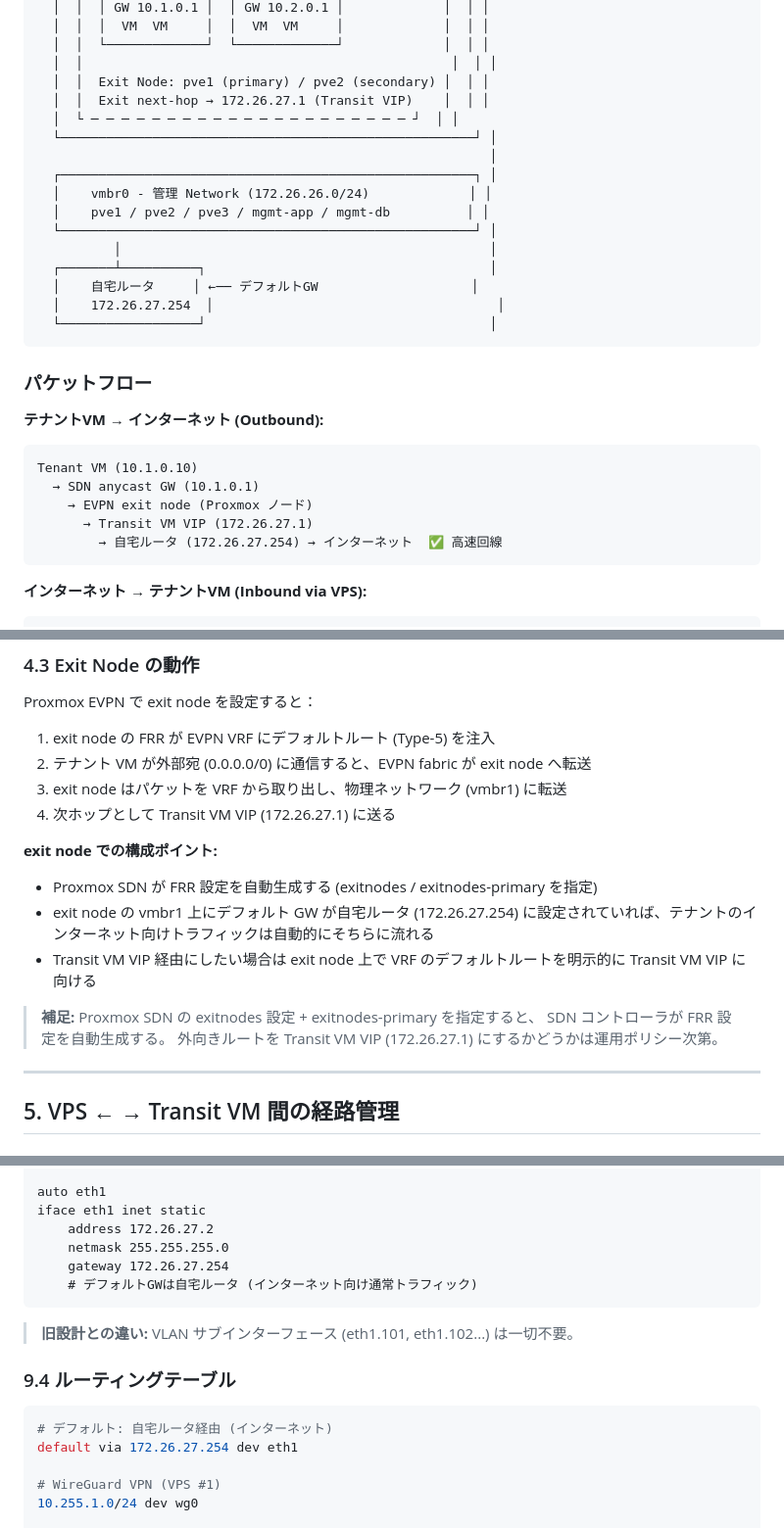
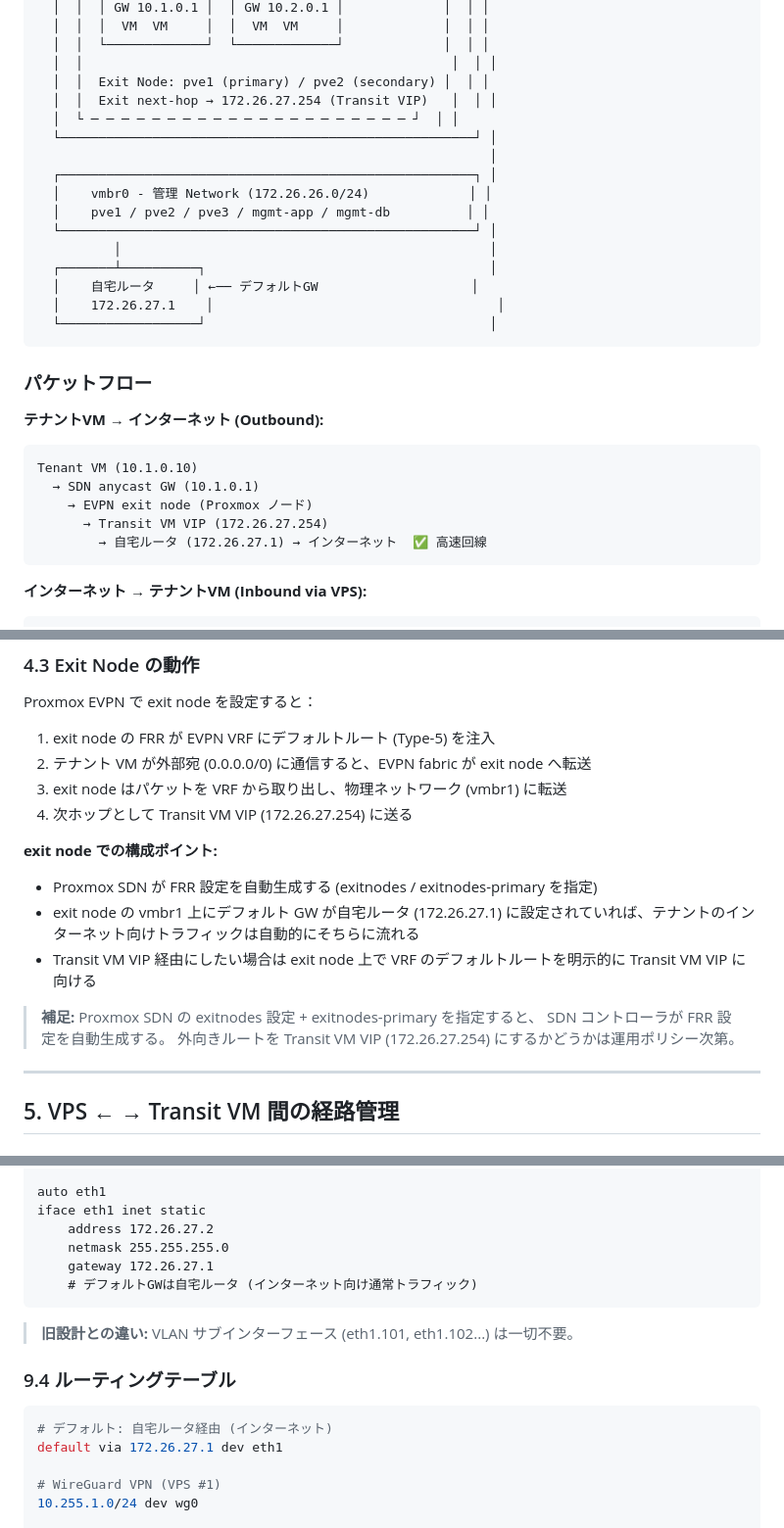
Before and after one commit to NAKNAO-nnct/MisosiruCloud, a Markdown page: docs/transit-vm-network-design.md, 3 parts joined by grey strips. Shown at 98% size. Drawn GitHub-style.

````diff
--- a/docs/transit-vm-network-design.md
+++ b/docs/transit-vm-network-design.md
@@ -87,7 +87,7 @@ Proxmox SDN (EVPN) がテナント内のルーティングと隔離を処理し
   │  │  └─────────────┘  └─────────────┘             │  │ │
   │  │                                                │  │ │
   │  │  Exit Node: pve1 (primary) / pve2 (secondary) │  │ │
-  │  │  Exit next-hop → 172.26.27.1 (Transit VIP)    │  │ │
+  │  │  Exit next-hop → 172.26.27.254 (Transit VIP)   │  │ │
   │  └ ─ ─ ─ ─ ─ ─ ─ ─ ─ ─ ─ ─ ─ ─ ─ ─ ─ ─ ─ ─ ─ ┘  │ │
   └──────────────────────────────────────────────────────┘ │
                                                            │
@@ -98,7 +98,7 @@ Proxmox SDN (EVPN) がテナント内のルーティングと隔離を処理し
           │                                                │
   ┌───────┴──────────┐                                     │
   │    自宅ルータ     │ ←── デフォルトGW                    │
-  │    172.26.27.254  │                                     │
+  │    172.26.27.1    │                                     │
   └──────────────────┘                                     │
 ```
 
@@ -110,8 +110,8 @@ Proxmox SDN (EVPN) がテナント内のルーティングと隔離を処理し
 Tenant VM (10.1.0.10)
   → SDN anycast GW (10.1.0.1)
     → EVPN exit node (Proxmox ノード)
-      → Transit VM VIP (172.26.27.1)
-        → 自宅ルータ (172.26.27.254) → インターネット  ✅ 高速回線
+      → Transit VM VIP (172.26.27.254)
+        → 自宅ルータ (172.26.27.1) → インターネット  ✅ 高速回線
 ```
 
 **インターネット → テナントVM (Inbound via VPS):**
@@ -219,17 +219,17 @@ Proxmox EVPN で exit node を設定すると：
 1. exit node の FRR が EVPN VRF にデフォルトルート (Type-5) を注入
 2. テナント VM が外部宛 (0.0.0.0/0) に通信すると、EVPN fabric が exit node へ転送
 3. exit node はパケットを VRF から取り出し、物理ネットワーク (vmbr1) に転送
-4. 次ホップとして Transit VM VIP (172.26.27.1) に送る
+4. 次ホップとして Transit VM VIP (172.26.27.254) に送る
 
 **exit node での構成ポイント:**
 
 - Proxmox SDN が FRR 設定を自動生成する (exitnodes / exitnodes-primary を指定)
-- exit node の vmbr1 上にデフォルト GW が自宅ルータ (172.26.27.254) に設定されていれば、テナントのインターネット向けトラフィックは自動的にそちらに流れる
+- exit node の vmbr1 上にデフォルト GW が自宅ルータ (172.26.27.1) に設定されていれば、テナントのインターネット向けトラフィックは自動的にそちらに流れる
 - Transit VM VIP 経由にしたい場合は exit node 上で VRF のデフォルトルートを明示的に Transit VM VIP に向ける
 
 > **補足:** Proxmox SDN の exitnodes 設定 + exitnodes-primary を指定すると、
 > SDN コントローラが FRR 設定を自動生成する。
-> 外向きルートを Transit VM VIP (172.26.27.1) にするかどうかは運用ポリシー次第。
+> 外向きルートを Transit VM VIP (172.26.27.254) にするかどうかは運用ポリシー次第。
 
 ---
 
@@ -671,7 +671,7 @@ auto eth1
 iface eth1 inet static
     address 172.26.27.2
     netmask 255.255.255.0
-    gateway 172.26.27.254
+    gateway 172.26.27.1
     # デフォルトGWは自宅ルータ (インターネット向け通常トラフィック)
 ```
 
@@ -681,7 +681,7 @@ iface eth1 inet static
 
 ```bash
 # デフォルト: 自宅ルータ経由 (インターネット)
-default via 172.26.27.254 dev eth1
+default via 172.26.27.1 dev eth1
 
 # WireGuard VPN (VPS #1)
 10.255.1.0/24 dev wg0
````
Also changed, not shown: other parts of docs/transit-vm-network-design.md (+6 -6 lines), docs/infrastructure-design.md (+1 -1 lines).
